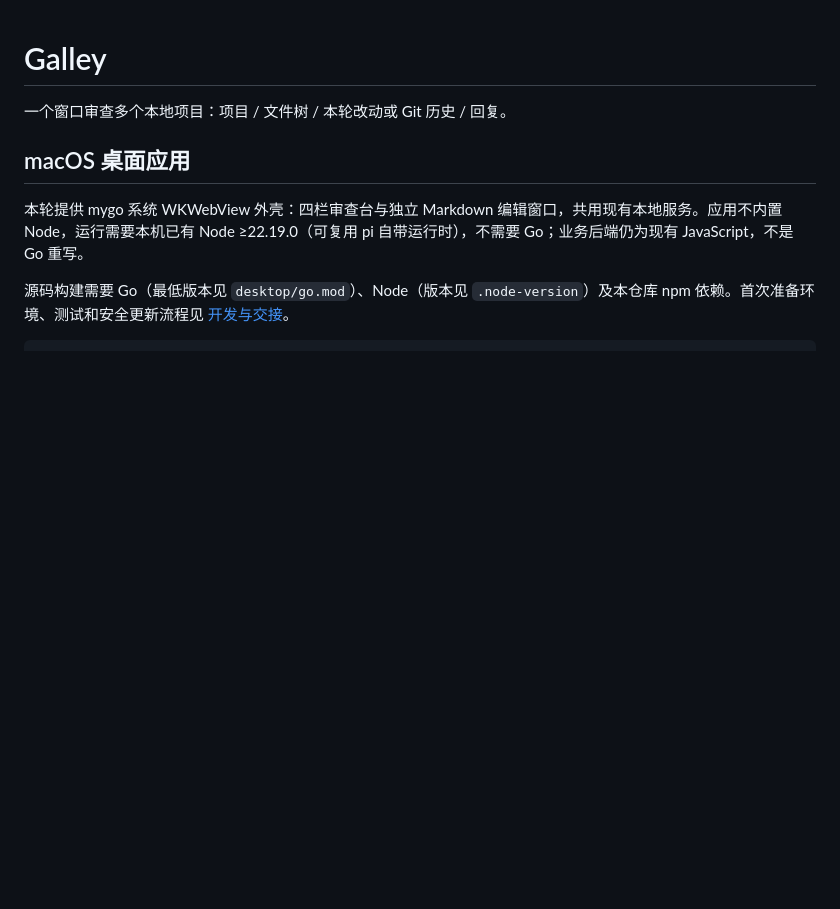
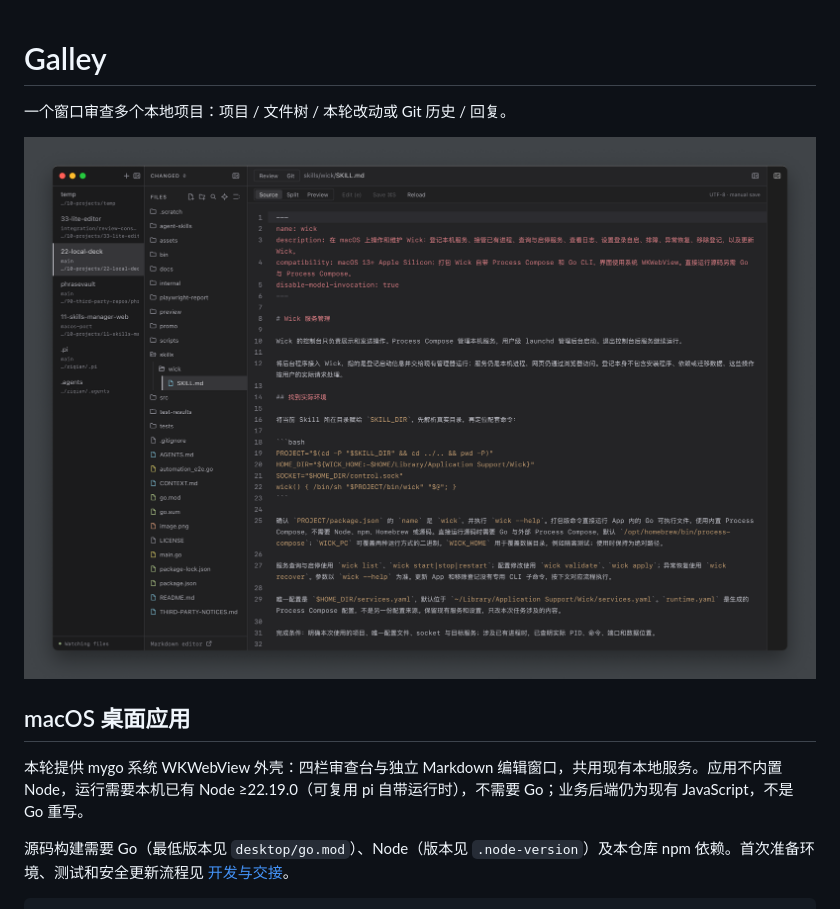
Before and after one commit to RunMintOn/Galley, a Markdown page: README.md, the part around the change. Rendered like a GitHub page; pictures changed too: docs/images/galley-review-console.png (added); blank space fills up the shorter version.

Commit message:
docs: show the review console in the README

```diff
--- a/README.md
+++ b/README.md
@@ -1,6 +1,8 @@
 # Galley
 
 一个窗口审查多个本地项目：项目 / 文件树 / 本轮改动或 Git 历史 / 回复。
+
+![Galley 审查台：左侧项目与会话，文件树，Markdown 源码编辑与右侧回复](docs/images/galley-review-console.png)
 
 ## macOS 桌面应用
 
```
